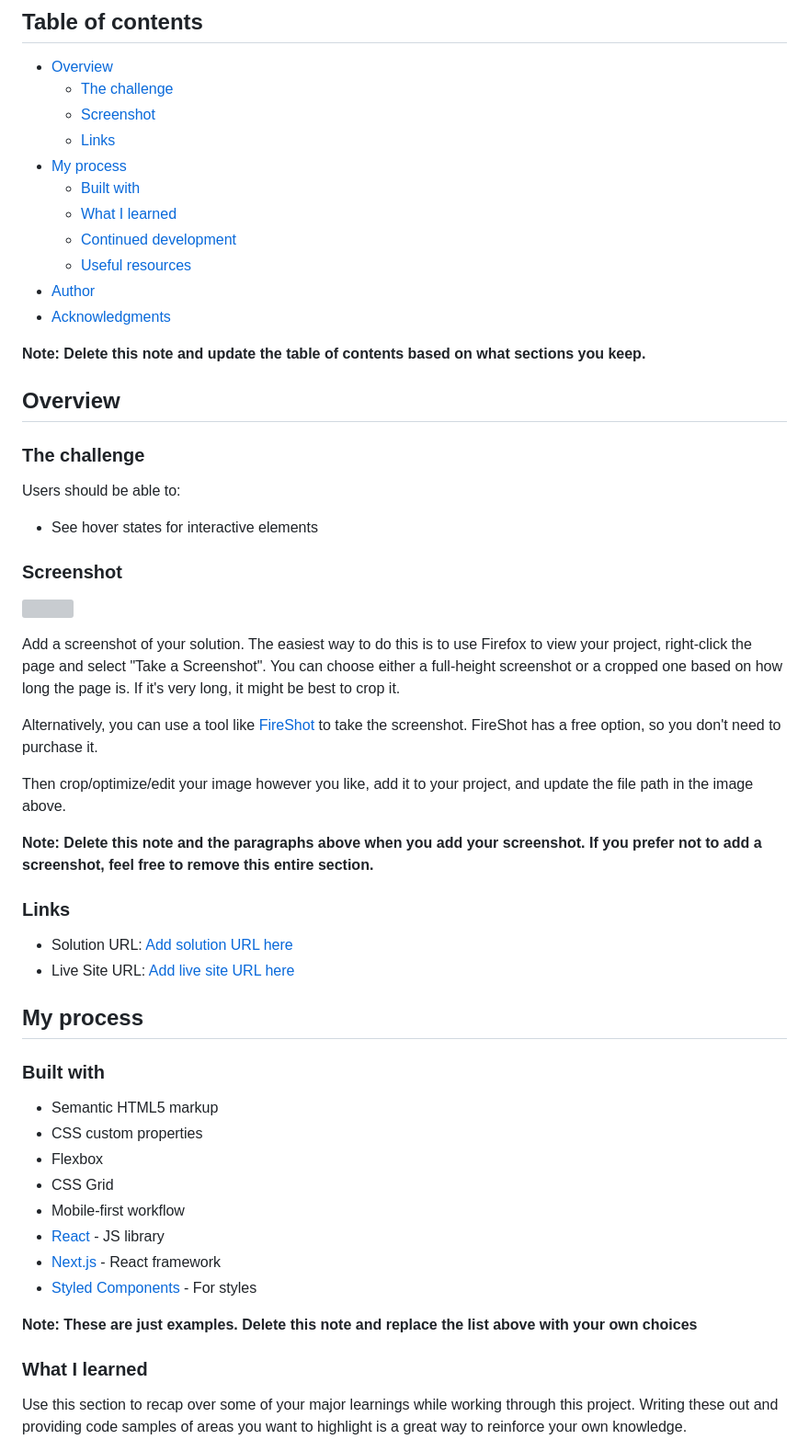
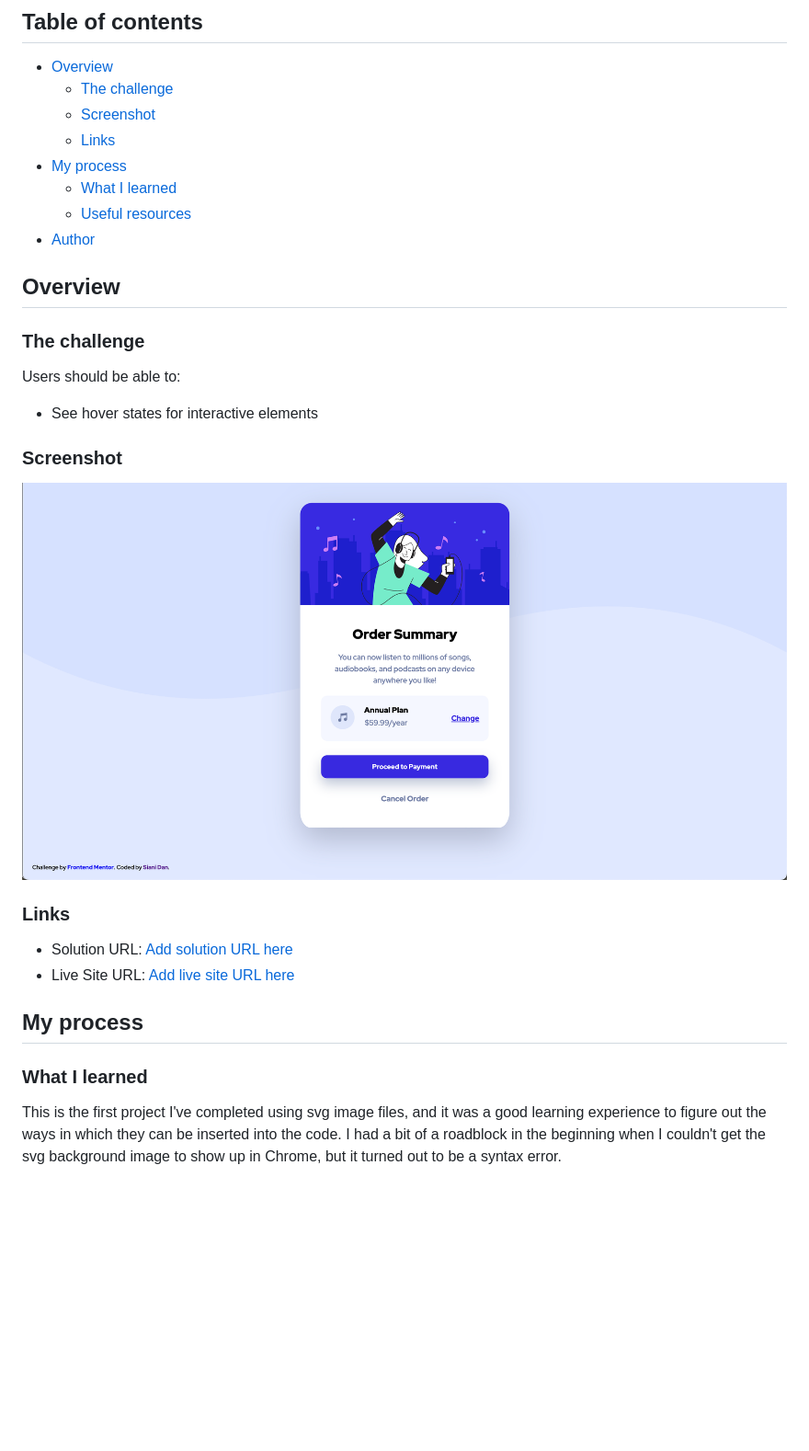
Before and after one commit to sianidan/Order-Summary-Component, a Markdown page: README.md, the part around the change printed below. Shown: that part at 92% size. Drawn GitHub-style; pictures changed too: screenshot.png (added); blank space fills up the shorter version; grey boxes are pictures that could not be loaded.

```diff
--- a/README.md
+++ b/README.md
@@ -9,14 +9,9 @@ This is a solution to the [Order summary card challenge on Frontend Mentor](http
   - [Screenshot](#screenshot)
   - [Links](#links)
 - [My process](#my-process)
-  - [Built with](#built-with)
   - [What I learned](#what-i-learned)
-  - [Continued development](#continued-development)
   - [Useful resources](#useful-resources)
 - [Author](#author)
-- [Acknowledgments](#acknowledgments)
-
-**Note: Delete this note and update the table of contents based on what sections you keep.**
 
 ## Overview
 
@@ -28,15 +23,7 @@ Users should be able to:
 
 ### Screenshot
 
-![](./screenshot.jpg)
-
-Add a screenshot of your solution. The easiest way to do this is to use Firefox to view your project, right-click the page and select "Take a Screenshot". You can choose either a full-height screenshot or a cropped one based on how long the page is. If it's very long, it might be best to crop it.
-
-Alternatively, you can use a tool like [FireShot](https://getfireshot.com/) to take the screenshot. FireShot has a free option, so you don't need to purchase it.
-
-Then crop/optimize/edit your image however you like, add it to your project, and update the file path in the image above.
-
-**Note: Delete this note and the paragraphs above when you add your screenshot. If you prefer not to add a screenshot, feel free to remove this entire section.**
+![](./screenshot.png)
 
 ### Links
 
@@ -45,20 +32,7 @@ Then crop/optimize/edit your image however you like, add it to your project, and
 
 ## My process
 
-### Built with
-
-- Semantic HTML5 markup
-- CSS custom properties
-- Flexbox
-- CSS Grid
-- Mobile-first workflow
-- [React](https://reactjs.org/) - JS library
-- [Next.js](https://nextjs.org/) - React framework
-- [Styled Components](https://styled-components.com/) - For styles
-
-**Note: These are just examples. Delete this note and replace the list above with your own choices**
-
 ### What I learned
 
-Use this section to recap over some of your major learnings while working through this project. Writing these out and providing code samples of areas you want to highlight is a great way to reinforce your own knowledge.
+  This is the first project I've completed using svg image files, and it was a good learning experience to figure out the ways in which they can be inserted into the code. I had a bit of a roadblock in the beginning when I couldn't get the svg background image to show up in Chrome, but it turned out to be a syntax error.
 
```
Also changed, not shown: other parts of README.md (+6 -40 lines), design/active-states.jpg (deleted), design/desktop-design.jpg (deleted), design/desktop-preview.jpg (deleted), design/mobile-design.jpg (deleted), 2 other files.
